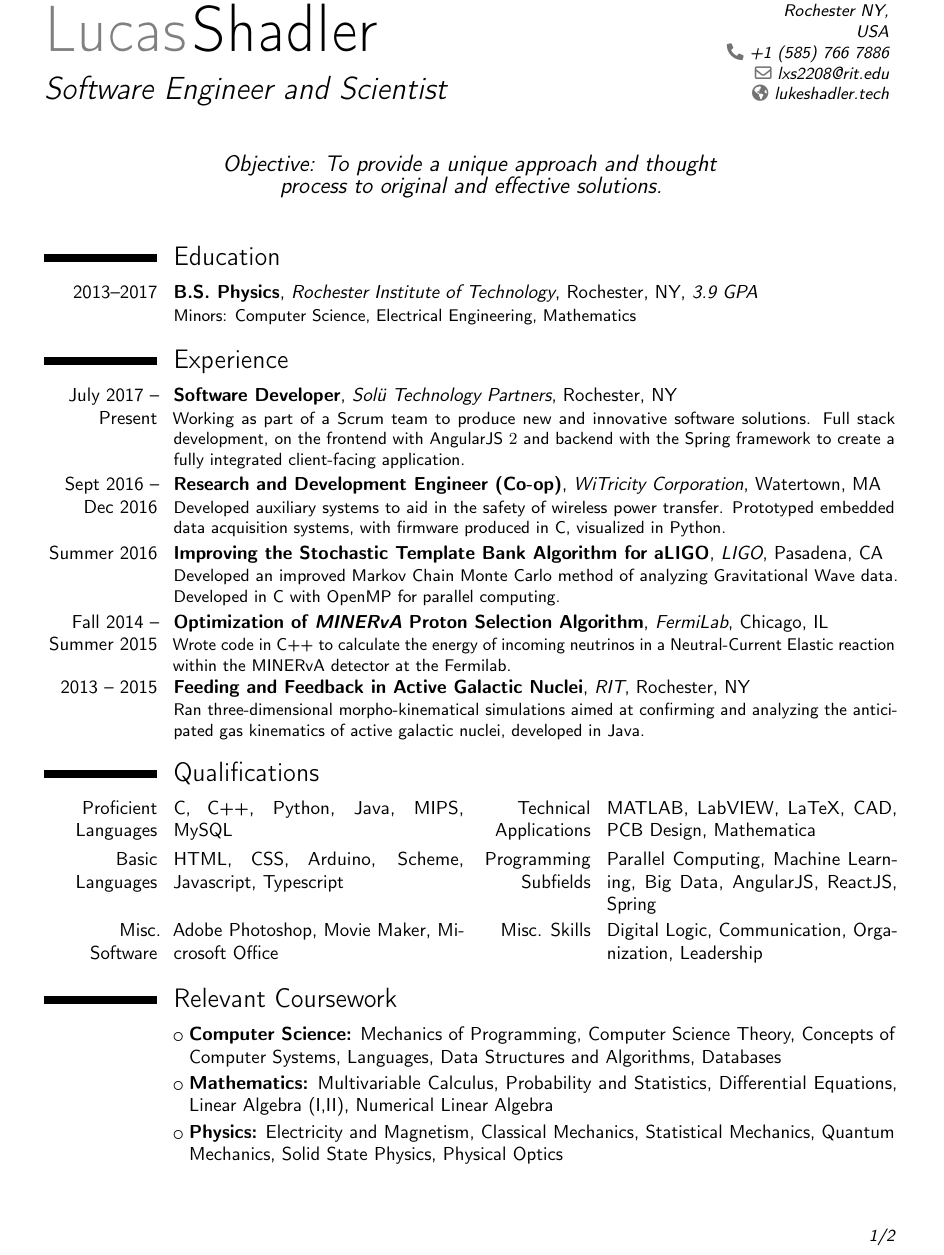
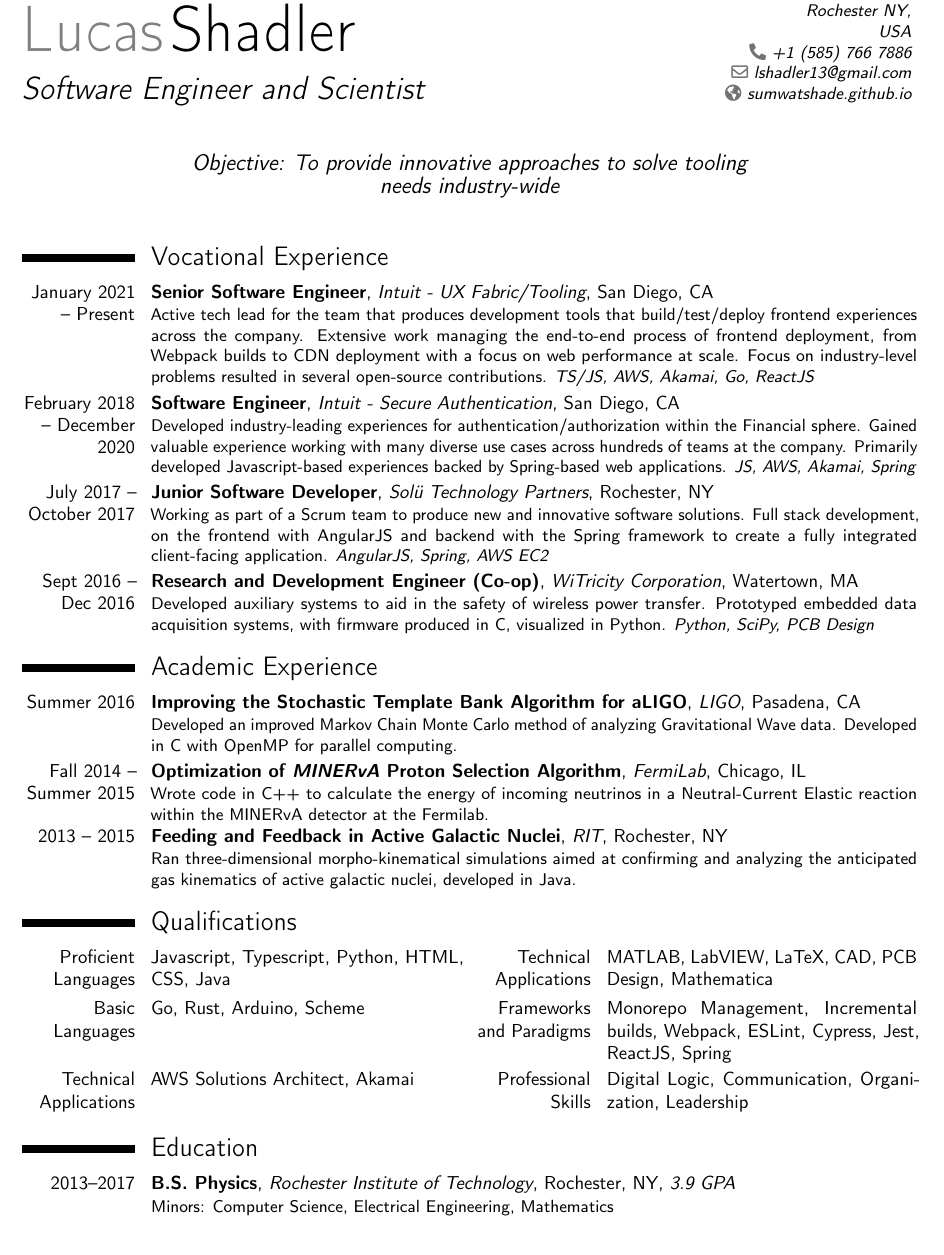
Before and after one commit to lshadler/resume, a LaTeX CV (short/resume.tex): part of page 1 of 2 before the commit and part of the page after it, cut so that both start at the same text. Compiled offline with pdfLaTeX.

Commit message:
feat: adjust for post-school

```diff
--- a/short/resume.tex
+++ b/short/resume.tex
@@ -19,7 +19,7 @@
 %\usepackage{CJKutf8}                              % if you need to use CJK to typeset your resume in Chinese, Japanese or Korean
 
 % adjust the page margins
-\usepackage[scale=0.76]{geometry}
+\usepackage[scale=0.80]{geometry}
 %\setlength{\hintscolumnwidth}{3cm}                % if you want to change the width of the column with the dates
 %\setlength{\makecvtitlenamewidth}{10cm}           % for the 'classic' style, if you want to force the width allocated to your name and avoid line breaks. be careful though, the length is normally calculated to avoid any overlap with your personal info; use this at your own typographical risks...
 
@@ -30,11 +30,11 @@
 %\phone[mobile]{+1~(234)~567~890}                   % optional, remove / comment the line if not wanted
 \phone[fixed]{+1~(585)~766~7886}                    % optional, remove / comment the line if not wanted
 %\phone[fax]{+3~(456)~789~012}                      % optional, remove / comment the line if not wanted
-\email{lxs2208@rit.edu}                               % optional, remove / comment the line if not wanted
-\homepage{lukeshadler.tech}                         % optional, remove / comment the line if not wanted
+\email{lshadler13@gmail.com}                               % optional, remove / comment the line if not wanted
+\homepage{sumwatshade.github.io}                         % optional, remove / comment the line if not wanted
 %\extrainfo{additional information}                 % optional, remove / comment the line if not wanted
 %\photo[64pt][0.4pt]{picture}                       % optional, remove / comment the line if not wanted; '64pt' is the height the picture must be resized to, 0.4pt is the thickness of the frame around it (put it to 0pt for no frame) and 'picture' is the name of the picture file
-\quote{Objective: To provide a unique approach and thought process to original and effective solutions.}                                 % optional, remove / comment the line if not wanted
+\quote{Objective: To provide innovative approaches to solve tooling needs industry-wide}                                 % optional, remove / comment the line if not wanted
 
 % to show numerical labels in the bibliography (default is to show no labels); only useful if you make citations in your resume
 %\makeatletter
@@ -53,15 +53,18 @@
 %-----       resume       ---------------------------------------------------------
 \makecvtitle
 
-\section{Education}
-\cventry{2013--2017}{B.S. Physics}{Rochester Institute of Technology}{Rochester, NY}{\textit{3.9 GPA}}{Minors: Computer Science, Electrical Engineering, Mathematics}
 
+\section{Vocational Experience}
 
-\section{Experience}
+\cventry{January 2021 -- Present}{Senior Software Engineer}{Intuit - UX Fabric/Tooling}{San Diego, CA}{}{Active tech lead for the team that produces development tools that build/test/deploy frontend experiences across the company. Extensive work managing the end-to-end process of frontend deployment, from Webpack builds to CDN deployment with a focus on web performance at scale. Focus on industry-level problems resulted in several open-source contributions. \emph{TS/JS, AWS, Akamai, Go, ReactJS}}%
 
-\cventry{July 2017 -- Present}{Software Developer}{Solü Technology Partners}{Rochester, NY}{}{Working as part of a Scrum team to produce new and innovative software solutions. Full stack development, on the frontend with AngularJS $2$ and backend with the Spring framework to create a fully integrated client-facing application.}%
+\cventry{February 2018 -- December 2020}{Software Engineer}{Intuit - Secure Authentication}{San Diego, CA}{}{Developed industry-leading experiences for authentication/authorization within the Financial sphere. Gained valuable experience working with many diverse use cases across hundreds of teams at the company. Primarily developed Javascript-based experiences backed by Spring-based web applications.  \emph{JS, AWS, Akamai, Spring}}%
 
-\cventry{Sept 2016 -- Dec 2016}{Research and Development Engineer (Co-op)}{WiTricity Corporation}{Watertown, MA}{}{Developed auxiliary systems to aid in the safety of wireless power transfer. Prototyped embedded data acquisition systems, with firmware produced in C, visualized in Python.}%
+\cventry{July 2017 -- October 2017}{Junior Software Developer}{Solü Technology Partners}{Rochester, NY}{}{Working as part of a Scrum team to produce new and innovative software solutions. Full stack development, on the frontend with AngularJS and backend with the Spring framework to create a fully integrated client-facing application.  \emph{AngularJS, Spring, AWS EC2}}%
+
+\cventry{Sept 2016 -- Dec 2016}{Research and Development Engineer (Co-op)}{WiTricity Corporation}{Watertown, MA}{}{Developed auxiliary systems to aid in the safety of wireless power transfer. Prototyped embedded data acquisition systems, with firmware produced in C, visualized in Python.  \emph{Python, SciPy, PCB Design}}%
+
+\section{Academic Experience}
 
 \cventry{Summer 2016}{Improving the Stochastic Template Bank Algorithm for aLIGO}{LIGO}{Pasadena, CA}{}{Developed an improved Markov Chain Monte Carlo method of analyzing Gravitational Wave data. Developed in C with OpenMP for parallel computing.}
 
@@ -71,15 +74,22 @@
 
 
 \section{Qualifications}
-\cvdoubleitem{Proficient Languages}{C, C++, Python, Java, MIPS, MySQL}{Technical Applications}{MATLAB, LabVIEW, LaTeX, CAD, PCB Design, Mathematica}
-\cvdoubleitem{Basic Languages}{HTML, CSS, Arduino, Scheme, Javascript, Typescript}{Programming Subfields}{Parallel Computing, Machine Learning, Big Data, AngularJS, ReactJS, Spring}
-\cvdoubleitem{Misc. Software}{Adobe Photoshop, Movie Maker, Microsoft Office}{Misc. Skills}{Digital Logic, Communication, Organization, Leadership}
+\cvdoubleitem{Proficient Languages}{Javascript, Typescript, Python, HTML, CSS, Java}{Technical Applications}{MATLAB, LabVIEW, LaTeX, CAD, PCB Design, Mathematica}
 
-\section{Relevant Coursework}
-\cvlistitem{\textbf{Computer Science:} Mechanics of Programming, Computer Science Theory, Concepts of Computer Systems, Languages, Data Structures and Algorithms, Databases}
-\cvlistitem{\textbf{Mathematics:} Multivariable Calculus, Probability and Statistics, Differential Equations, Linear Algebra (I,II), Numerical Linear Algebra}
-\cvlistitem{\textbf{Physics:} Electricity and Magnetism, Classical Mechanics, Statistical Mechanics, Quantum Mechanics, Solid State Physics, Physical Optics}
-\cvlistitem{\textbf{Electrical Engineering:} Electronic Measurements, Circuits (AC,DC), Electronics I}
+\cvdoubleitem{Basic Languages}{Go, Rust, Arduino, Scheme}{Frameworks and Paradigms}{Monorepo Management, Incremental builds, Webpack, ESLint, Cypress, Jest, ReactJS, Spring}
+
+\cvdoubleitem{Technical Applications}{AWS Solutions Architect, Akamai}
+{Professional Skills}{Digital Logic, Communication, Organization, Leadership}
+
+\section{Education}
+\cventry{2013--2017}{B.S. Physics}{Rochester Institute of Technology}{Rochester, NY}{\textit{3.9 GPA}}{Minors: Computer Science, Electrical Engineering, Mathematics}
+
+%\section{Relevant Coursework}
+%\cvlistitem{\textbf{Computer Science:} Mechanics of Programming, Computer Science Theory, Concepts of Computer Systems, Languages, Data Structures and Algorithms, Databases}
+%\cvlistitem{\textbf{Mathematics:} Multivariable Calculus, Probability and Statistics, Differential Equations, Linear Algebra (I,II), Numerical Linear Algebra}
+%\cvlistitem{\textbf{Physics:} Electricity and Magnetism, Classical Mechanics, Statistical Mechanics, Quantum Mechanics, Solid State Physics, Physical Optics}
+%\cvlistitem{\textbf{Electrical Engineering:} Electronic Measurements, Circuits (AC,DC), Electronics I}
+
 %\begin{flushright}
 %\end{flushright}
 \end{document}
```
Also changed, not shown: short/resume.pdf (added), 4 other files.
